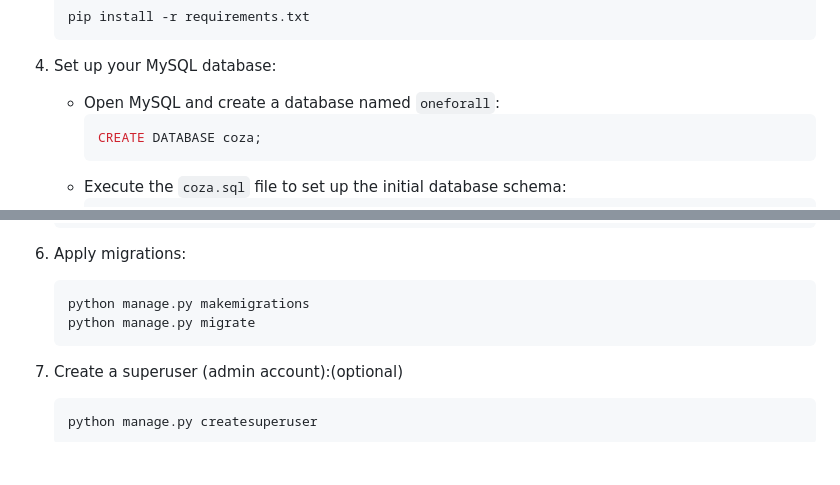
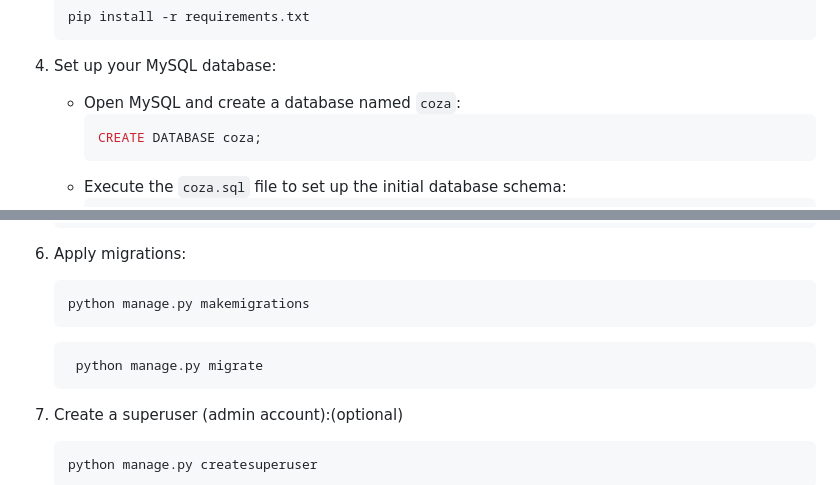
Before and after one commit to Rajesh2825/coza_store, a Markdown page: README.md, 2 parts joined by grey strips. Rendered like a GitHub page; blank space fills up the shorter version.

````diff
--- a/README.md
+++ b/README.md
@@ -46,7 +46,7 @@ The Coza Store project is a clothing website built with Python and Django for th
     ```
 
 4. Set up your MySQL database:
-   - Open MySQL and create a database named `oneforall`:
+   - Open MySQL and create a database named `coza`:
      ```sql
      CREATE DATABASE coza;
      ```
@@ -73,7 +73,9 @@ The Coza Store project is a clothing website built with Python and Django for th
 6. Apply migrations:
     ```bash
     python manage.py makemigrations
-    python manage.py migrate
+    ```
+    ```bash
+     python manage.py migrate
     ```
 
 7. Create a superuser (admin account):(optional)
````
